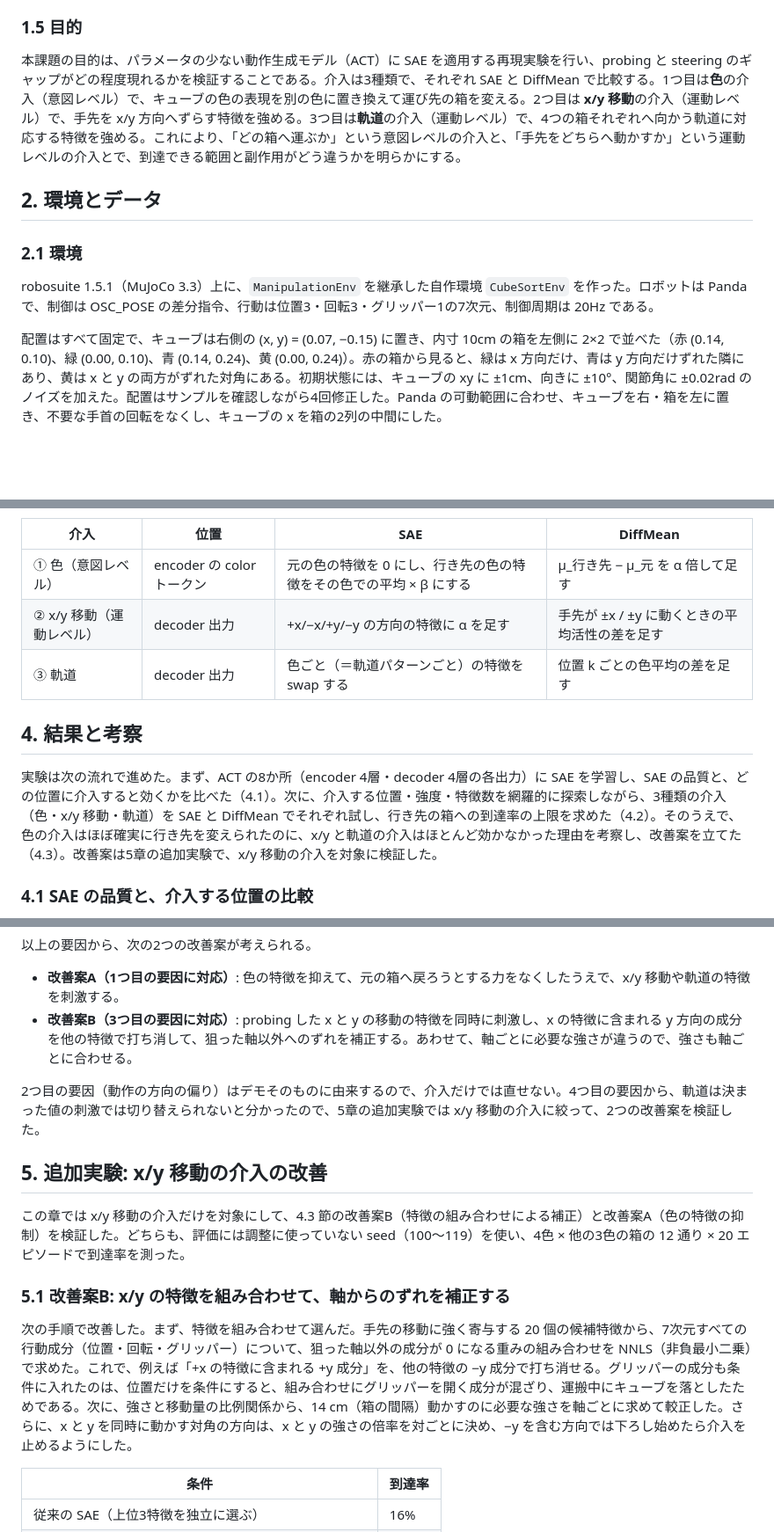
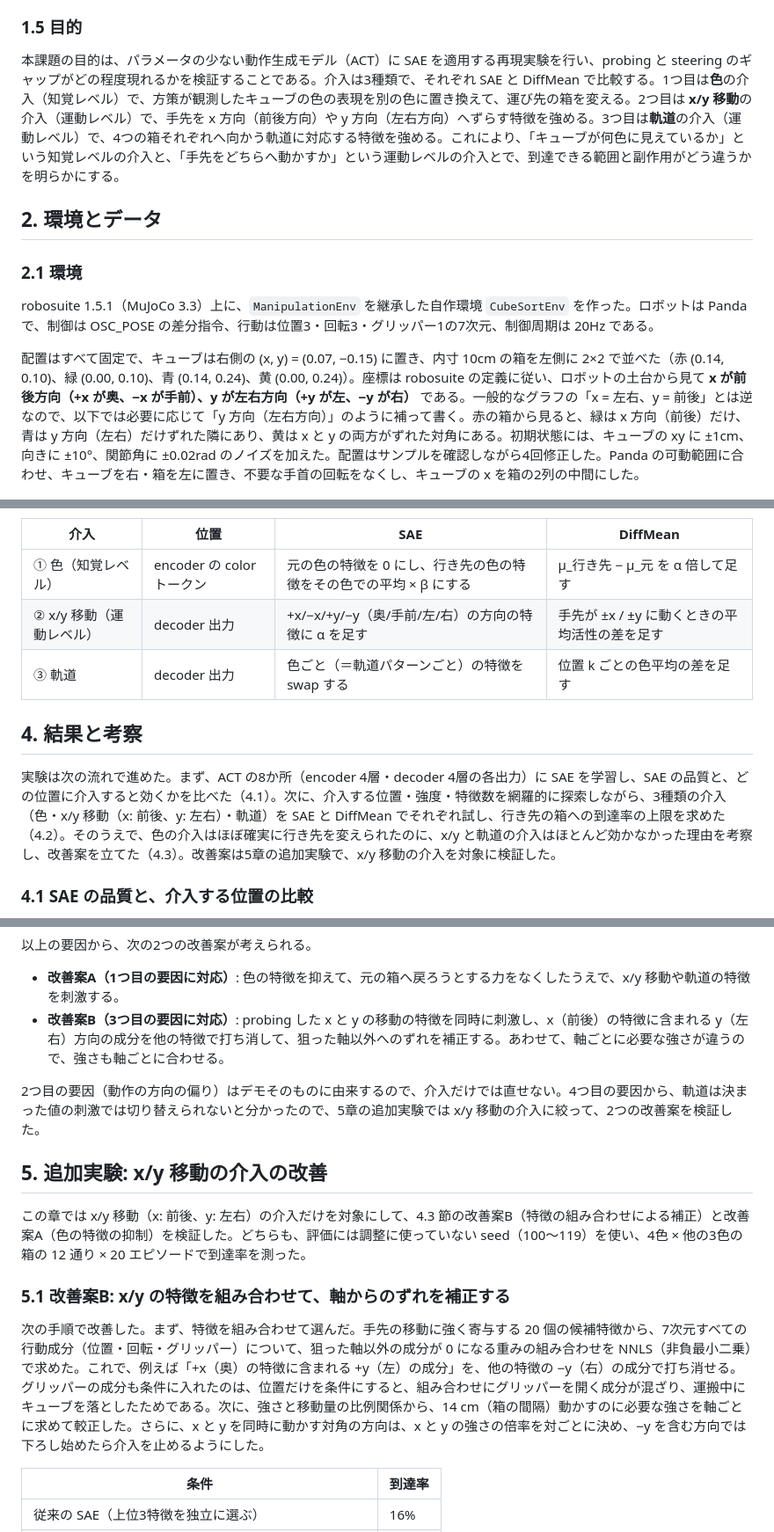
Before and after one commit to fsachiya/pai_act_sae_steering, a Markdown page: docs/report.md, 3 parts joined by grey strips. Shown at 88% size. Rendered like a GitHub page; blank space fills up the shorter version.

```diff
--- a/docs/report.md
+++ b/docs/report.md
@@ -56,7 +56,7 @@ $$
 
 ### 1.5 目的
 
-本課題の目的は、パラメータの少ない動作生成モデル（ACT）に SAE を適用する再現実験を行い、probing と steering のギャップがどの程度現れるかを検証することである。介入は3種類で、それぞれ SAE と DiffMean で比較する。1つ目は**色**の介入（意図レベル）で、キューブの色の表現を別の色に置き換えて運び先の箱を変える。2つ目は **x/y 移動**の介入（運動レベル）で、手先を x/y 方向へずらす特徴を強める。3つ目は**軌道**の介入（運動レベル）で、4つの箱それぞれへ向かう軌道に対応する特徴を強める。これにより、「どの箱へ運ぶか」という意図レベルの介入と、「手先をどちらへ動かすか」という運動レベルの介入とで、到達できる範囲と副作用がどう違うかを明らかにする。
+本課題の目的は、パラメータの少ない動作生成モデル（ACT）に SAE を適用する再現実験を行い、probing と steering のギャップがどの程度現れるかを検証することである。介入は3種類で、それぞれ SAE と DiffMean で比較する。1つ目は**色**の介入（知覚レベル）で、方策が観測したキューブの色の表現を別の色に置き換えて、運び先の箱を変える。2つ目は **x/y 移動**の介入（運動レベル）で、手先を x 方向（前後方向）や y 方向（左右方向）へずらす特徴を強める。3つ目は**軌道**の介入（運動レベル）で、4つの箱それぞれへ向かう軌道に対応する特徴を強める。これにより、「キューブが何色に見えているか」という知覚レベルの介入と、「手先をどちらへ動かすか」という運動レベルの介入とで、到達できる範囲と副作用がどう違うかを明らかにする。
 
 ## 2. 環境とデータ
 
@@ -64,7 +64,7 @@ $$
 
 robosuite 1.5.1（MuJoCo 3.3）上に、`ManipulationEnv` を継承した自作環境 `CubeSortEnv` を作った。ロボットは Panda で、制御は OSC_POSE の差分指令、行動は位置3・回転3・グリッパー1の7次元、制御周期は 20Hz である。
 
-配置はすべて固定で、キューブは右側の (x, y) = (0.07, −0.15) に置き、内寸 10cm の箱を左側に 2×2 で並べた（赤 (0.14, 0.10)、緑 (0.00, 0.10)、青 (0.14, 0.24)、黄 (0.00, 0.24)）。赤の箱から見ると、緑は x 方向だけ、青は y 方向だけずれた隣にあり、黄は x と y の両方がずれた対角にある。初期状態には、キューブの xy に ±1cm、向きに ±10°、関節角に ±0.02rad のノイズを加えた。配置はサンプルを確認しながら4回修正した。Panda の可動範囲に合わせ、キューブを右・箱を左に置き、不要な手首の回転をなくし、キューブの x を箱の2列の中間にした。
+配置はすべて固定で、キューブは右側の (x, y) = (0.07, −0.15) に置き、内寸 10cm の箱を左側に 2×2 で並べた（赤 (0.14, 0.10)、緑 (0.00, 0.10)、青 (0.14, 0.24)、黄 (0.00, 0.24)）。座標は robosuite の定義に従い、ロボットの土台から見て **x が前後方向（+x が奥、−x が手前）、y が左右方向（+y が左、−y が右）** である。一般的なグラフの「x = 左右、y = 前後」とは逆なので、以下では必要に応じて「y 方向（左右方向）」のように補って書く。赤の箱から見ると、緑は x 方向（前後）だけ、青は y 方向（左右）だけずれた隣にあり、黄は x と y の両方がずれた対角にある。初期状態には、キューブの xy に ±1cm、向きに ±10°、関節角に ±0.02rad のノイズを加えた。配置はサンプルを確認しながら4回修正した。Panda の可動範囲に合わせ、キューブを右・箱を左に置き、不要な手首の回転をなくし、キューブの x を箱の2列の中間にした。
 
 ![初期状態 (agentview と真上視点)](figs/init_grid.png)
 
@@ -102,13 +102,13 @@ encoder 各層の出力（4か所）と decoder 各層の出力（4か所）に
 
 | 介入 | 位置 | SAE | DiffMean |
 |---|---|---|---|
-| ① 色（意図レベル） | encoder の color トークン | 元の色の特徴を 0 にし、行き先の色の特徴をその色での平均 × β にする | μ_行き先 − μ_元 を α 倍して足す |
-| ② x/y 移動（運動レベル） | decoder 出力 | +x/−x/+y/−y の方向の特徴に α を足す | 手先が ±x / ±y に動くときの平均活性の差を足す |
+| ① 色（知覚レベル） | encoder の color トークン | 元の色の特徴を 0 にし、行き先の色の特徴をその色での平均 × β にする | μ_行き先 − μ_元 を α 倍して足す |
+| ② x/y 移動（運動レベル） | decoder 出力 | +x/−x/+y/−y（奥/手前/左/右）の方向の特徴に α を足す | 手先が ±x / ±y に動くときの平均活性の差を足す |
 | ③ 軌道 | decoder 出力 | 色ごと（＝軌道パターンごと）の特徴を swap する | 位置 k ごとの色平均の差を足す |
 
 ## 4. 結果と考察
 
-実験は次の流れで進めた。まず、ACT の8か所（encoder 4層・decoder 4層の各出力）に SAE を学習し、SAE の品質と、どの位置に介入すると効くかを比べた（4.1）。次に、介入する位置・強度・特徴数を網羅的に探索しながら、3種類の介入（色・x/y 移動・軌道）を SAE と DiffMean でそれぞれ試し、行き先の箱への到達率の上限を求めた（4.2）。そのうえで、色の介入はほぼ確実に行き先を変えられたのに、x/y と軌道の介入はほとんど効かなかった理由を考察し、改善案を立てた（4.3）。改善案は5章の追加実験で、x/y 移動の介入を対象に検証した。
+実験は次の流れで進めた。まず、ACT の8か所（encoder 4層・decoder 4層の各出力）に SAE を学習し、SAE の品質と、どの位置に介入すると効くかを比べた（4.1）。次に、介入する位置・強度・特徴数を網羅的に探索しながら、3種類の介入（色・x/y 移動（x: 前後、y: 左右）・軌道）を SAE と DiffMean でそれぞれ試し、行き先の箱への到達率の上限を求めた（4.2）。そのうえで、色の介入はほぼ確実に行き先を変えられたのに、x/y と軌道の介入はほとんど効かなかった理由を考察し、改善案を立てた（4.3）。改善案は5章の追加実験で、x/y 移動の介入を対象に検証した。
 
 ### 4.1 SAE の品質と、介入する位置の比較
 
@@ -174,17 +180,17 @@ SAE の介入で刺激した特徴を下図に示す。辞書の 2048 個の特
 以上の要因から、次の2つの改善案が考えられる。
 
 - **改善案A（1つ目の要因に対応）**: 色の特徴を抑えて、元の箱へ戻ろうとする力をなくしたうえで、x/y 移動や軌道の特徴を刺激する。
-- **改善案B（3つ目の要因に対応）**: probing した x と y の移動の特徴を同時に刺激し、x の特徴に含まれる y 方向の成分を他の特徴で打ち消して、狙った軸以外へのずれを補正する。あわせて、軸ごとに必要な強さが違うので、強さも軸ごとに合わせる。
+- **改善案B（3つ目の要因に対応）**: probing した x と y の移動の特徴を同時に刺激し、x（前後）の特徴に含まれる y（左右）方向の成分を他の特徴で打ち消して、狙った軸以外へのずれを補正する。あわせて、軸ごとに必要な強さが違うので、強さも軸ごとに合わせる。
 
 2つ目の要因（動作の方向の偏り）はデモそのものに由来するので、介入だけでは直せない。4つ目の要因から、軌道は決まった値の刺激では切り替えられないと分かったので、5章の追加実験では x/y 移動の介入に絞って、2つの改善案を検証した。
 
 ## 5. 追加実験: x/y 移動の介入の改善
 
-この章では x/y 移動の介入だけを対象にして、4.3 節の改善案B（特徴の組み合わせによる補正）と改善案A（色の特徴の抑制）を検証した。どちらも、評価には調整に使っていない seed（100〜119）を使い、4色 × 他の3色の箱の 12 通り × 20 エピソードで到達率を測った。
+この章では x/y 移動（x: 前後、y: 左右）の介入だけを対象にして、4.3 節の改善案B（特徴の組み合わせによる補正）と改善案A（色の特徴の抑制）を検証した。どちらも、評価には調整に使っていない seed（100〜119）を使い、4色 × 他の3色の箱の 12 通り × 20 エピソードで到達率を測った。
 
 ### 5.1 改善案B: x/y の特徴を組み合わせて、軸からのずれを補正する
 
-次の手順で改善した。まず、特徴を組み合わせて選んだ。手先の移動に強く寄与する 20 個の候補特徴から、7次元すべての行動成分（位置・回転・グリッパー）について、狙った軸以外の成分が 0 になる重みの組み合わせを NNLS（非負最小二乗）で求めた。これで、例えば「+x の特徴に含まれる +y 成分」を、他の特徴の −y 成分で打ち消せる。グリッパーの成分も条件に入れたのは、位置だけを条件にすると、組み合わせにグリッパーを開く成分が混ざり、運搬中にキューブを落としたためである。次に、強さと移動量の比例関係から、14 cm（箱の間隔）動かすのに必要な強さを軸ごとに求めて較正した。さらに、x と y を同時に動かす対角の方向は、x と y の強さの倍率を対ごとに決め、−y を含む方向では下ろし始めたら介入を止めるようにした。
+次の手順で改善した。まず、特徴を組み合わせて選んだ。手先の移動に強く寄与する 20 個の候補特徴から、7次元すべての行動成分（位置・回転・グリッパー）について、狙った軸以外の成分が 0 になる重みの組み合わせを NNLS（非負最小二乗）で求めた。これで、例えば「+x（奥）の特徴に含まれる +y（左）の成分」を、他の特徴の −y（右）の成分で打ち消せる。グリッパーの成分も条件に入れたのは、位置だけを条件にすると、組み合わせにグリッパーを開く成分が混ざり、運搬中にキューブを落としたためである。次に、強さと移動量の比例関係から、14 cm（箱の間隔）動かすのに必要な強さを軸ごとに求めて較正した。さらに、x と y を同時に動かす対角の方向は、x と y の強さの倍率を対ごとに決め、−y を含む方向では下ろし始めたら介入を止めるようにした。
 
 | 条件 | 到達率 |
 |---|---|
```
Also changed, not shown: other parts of docs/report.md (+13 -7 lines), README.md (+3 -3 lines), docs/figs/search_grid.png, 2 other files.
